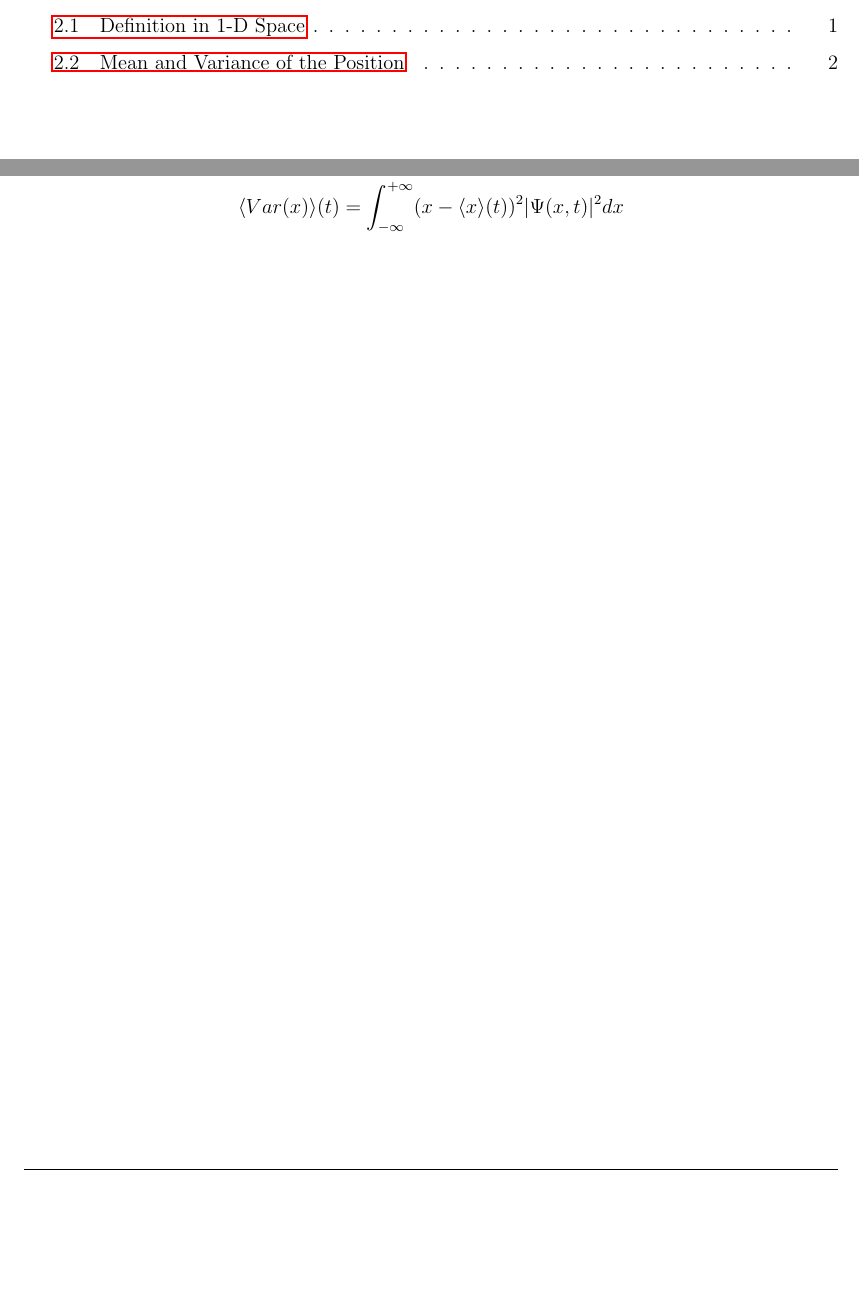
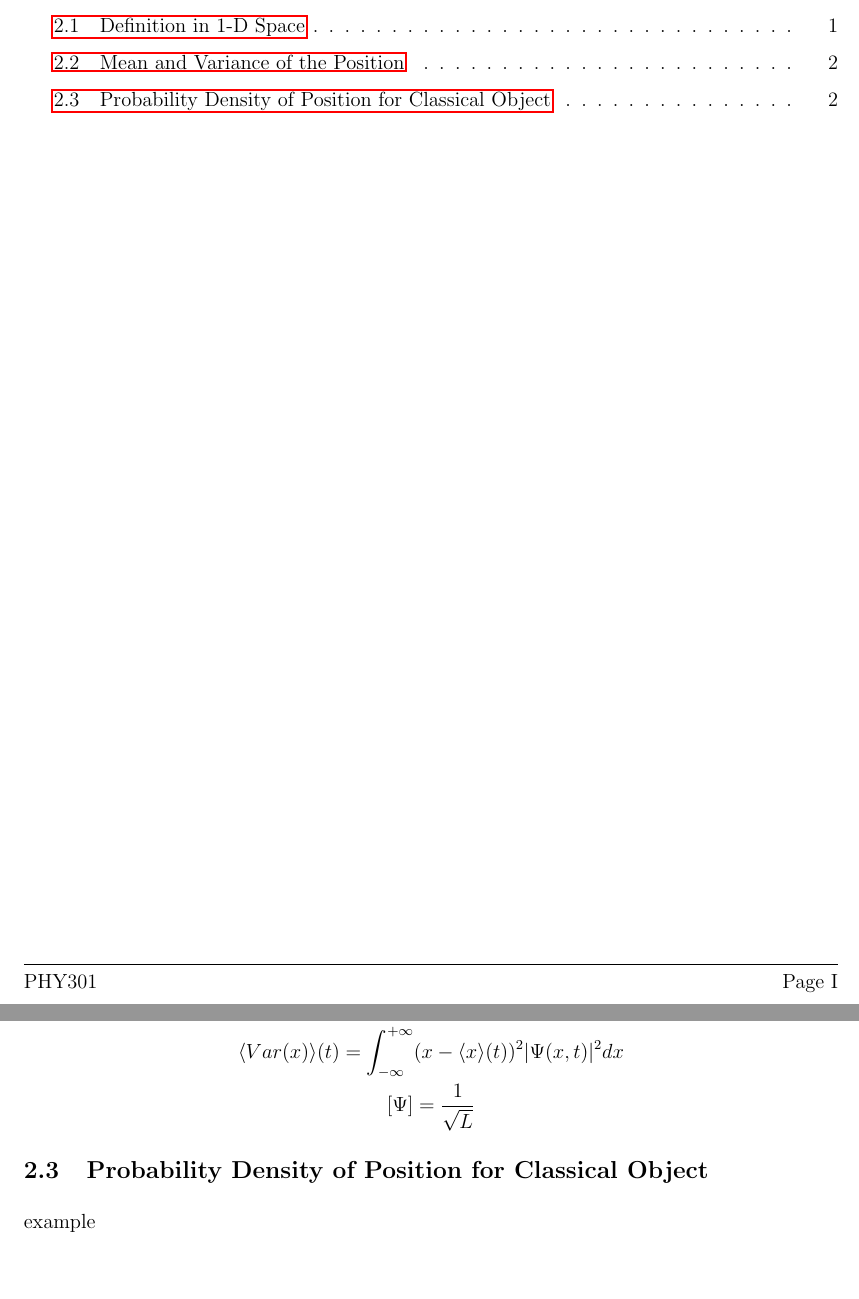
Before and after one commit to chongfengling/A-note-for-Quantum-Mechanics, a LaTeX document (PHY301_Quantum_Mechanics/phy301_quantum_mechaincs.tex, which reads PHY301_Quantum_Mechanics/2_wave_function.tex): two parts of pages 2 and 4 of 4 before the commit and two parts of pages 2 and 4 of 5 after it, joined at a grey line, cut so that both start at the same text, the shorter picture padded with empty space. Compiled offline with pdfLaTeX.

Commit message:
🐞 fix(phy_2): symbol fix
convert into <> form

```diff
--- a/PHY301_Quantum_Mechanics/2_wave_function.tex
+++ b/PHY301_Quantum_Mechanics/2_wave_function.tex
@@ -31,6 +31,10 @@ These two statistics are expressed as integrals over the entire space. They are
 $$
 \begin{gathered}
     \langle x\rangle(t)=\int_{-\infty}^{+\infty} x|\Psi(x, t)|^{2} d x\\
-    \langle Var(x)\rangle(t)=\int_{-\infty}^{+\infty}(x-\langle x\rangle(t))^{2}|\Psi(x, t)|^{2} d x
+    \langle Var(x)\rangle(t)=\int_{-\infty}^{+\infty}(x-\langle x\rangle(t))^{2}|\Psi(x, t)|^{2} d x\\
+    [\Psi] = \frac{1}{\sqrt{L}}
 \end{gathered}
 $$
+
+\subsection{Probability Density of Position for Classical Object}
+example
--- a/PHY301_Quantum_Mechanics/phy301_quantum_mechaincs.tex
+++ b/PHY301_Quantum_Mechanics/phy301_quantum_mechaincs.tex
@@ -20,7 +20,8 @@
 % \newtheorem{proposition}[theorem]{命题}
 \newtheorem{definition}{Definition}[section]
 \newtheorem{remark}{Remark}[section]
-
+\newtheorem{assumption}{Assumption}[section]
+\newtheorem{theorem}{Theorem}[section]
 
 % short commands
 \newcommand{\rr}{\mathbb{R}}
```
Also changed, not shown: PHY301_Quantum_Mechanics/phy301_quantum_mechaincs.tex (4 more changed lines).
